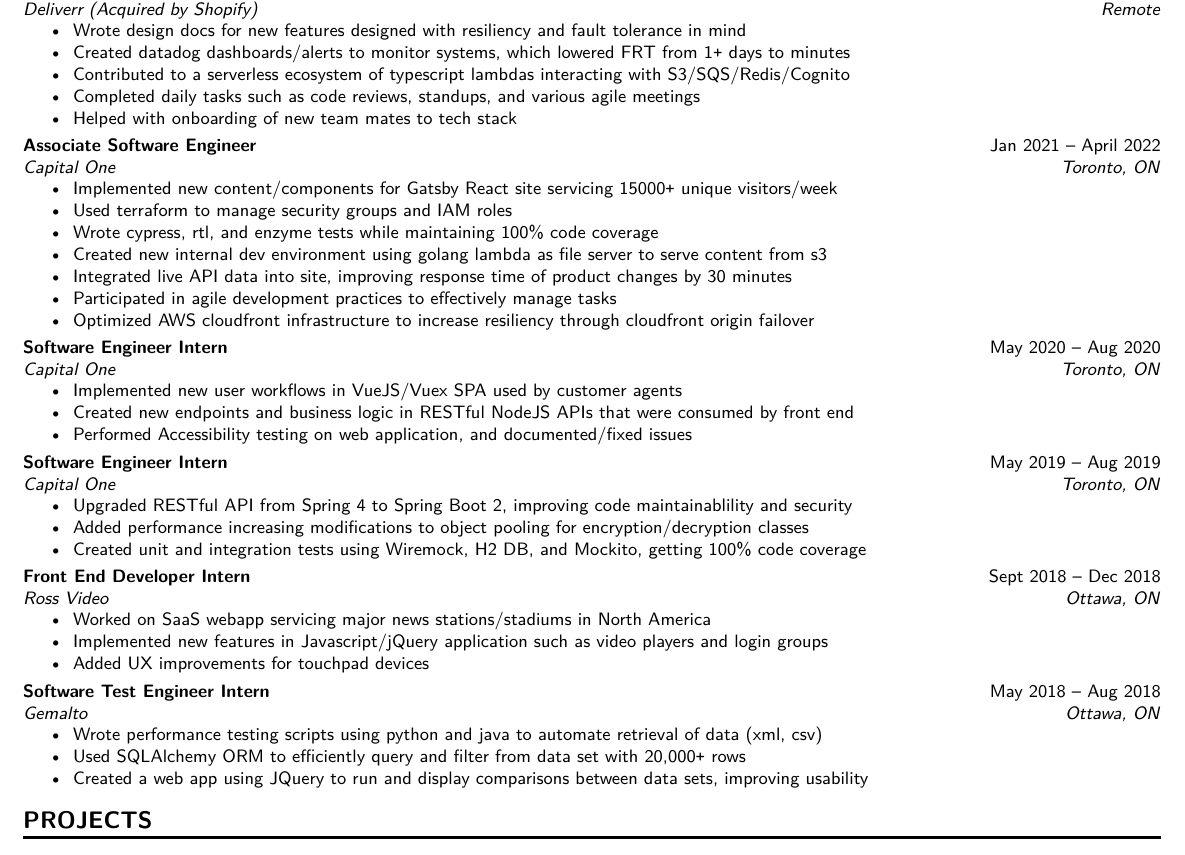
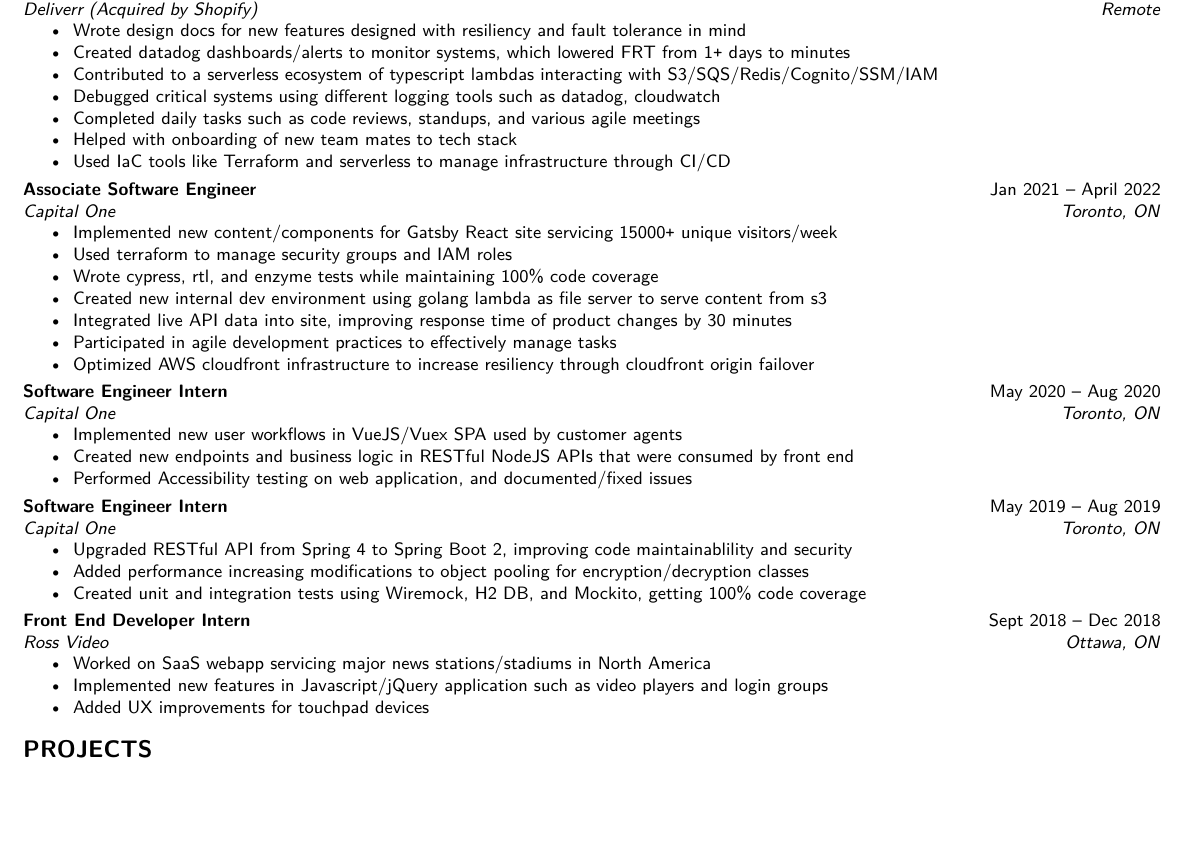
Before and after one commit to ZRui98/personal-resume-latex, a LaTeX CV (resume.tex): part of the page, cut so that both start at the same text, the shorter picture padded with empty space. Compiled offline with XeLaTeX.

Commit message:
drop out of date work exp and update current

```diff
--- a/resume.tex
+++ b/resume.tex
@@ -58,9 +58,11 @@
 {\begin{itemize}[nolistsep]
 	\item Wrote design docs for new features designed with resiliency and fault tolerance in mind
 	\item Created datadog dashboards/alerts to monitor systems, which lowered FRT from 1\texttt{+} days to minutes
-	\item Contributed to a serverless ecosystem of typescript lambdas interacting with S3/SQS/Redis/Cognito
+	\item Contributed to a serverless ecosystem of typescript lambdas interacting with S3/SQS/Redis/Cognito/SSM/IAM
+	\item Debugged critical systems using different logging tools such as datadog, cloudwatch
 	\item Completed daily tasks such as code reviews, standups, and various agile meetings
 	\item Helped with onboarding of new team mates to tech stack
+	\item Used IaC tools like Terraform and serverless to manage infrastructure through CI/CD
 \end{itemize}}
 \DatedEntry{Associate Software Engineer}
 {Jan 2021 -- April 2022}
@@ -102,15 +104,6 @@
 	\item Implemented new features in Javascript/jQuery application such as video players and login groups
 	\item Added UX improvements for touchpad devices
 \end{itemize}}
-\DatedEntry{Software Test Engineer Intern}
-{May 2018 -- Aug 2018}
-{Gemalto}
-{Ottawa, ON}
-{\begin{itemize}[nolistsep]
-	\item Wrote performance testing scripts using python and java to automate retrieval of data (xml, csv)
-	\item Used SQLAlchemy ORM to efficiently query and filter from data set with 20,000\texttt{+} rows
-	\item Created a web app using JQuery to run and display comparisons between data sets, improving usability
-\end{itemize}}
 \vspace{-0.3cm}
 
 \NewPart{Projects}
```
Also changed, not shown: resume.pdf, 1 other file.
